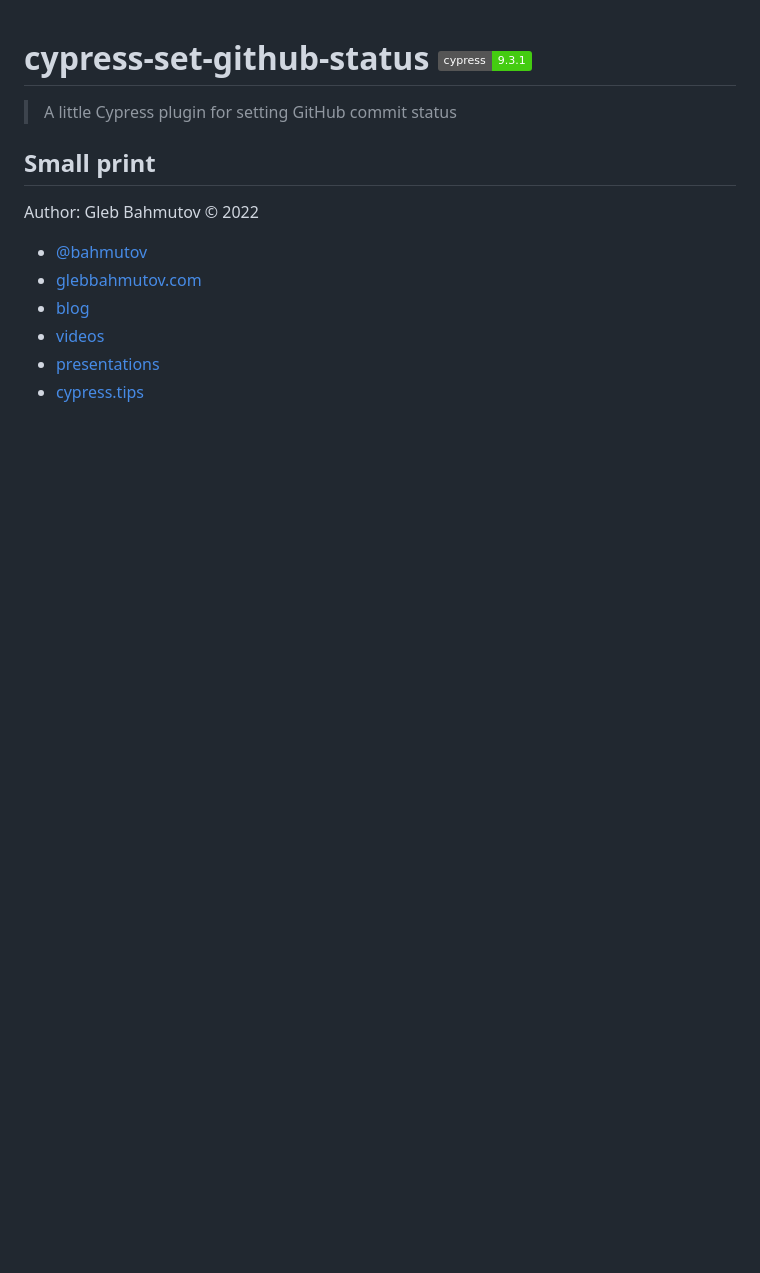
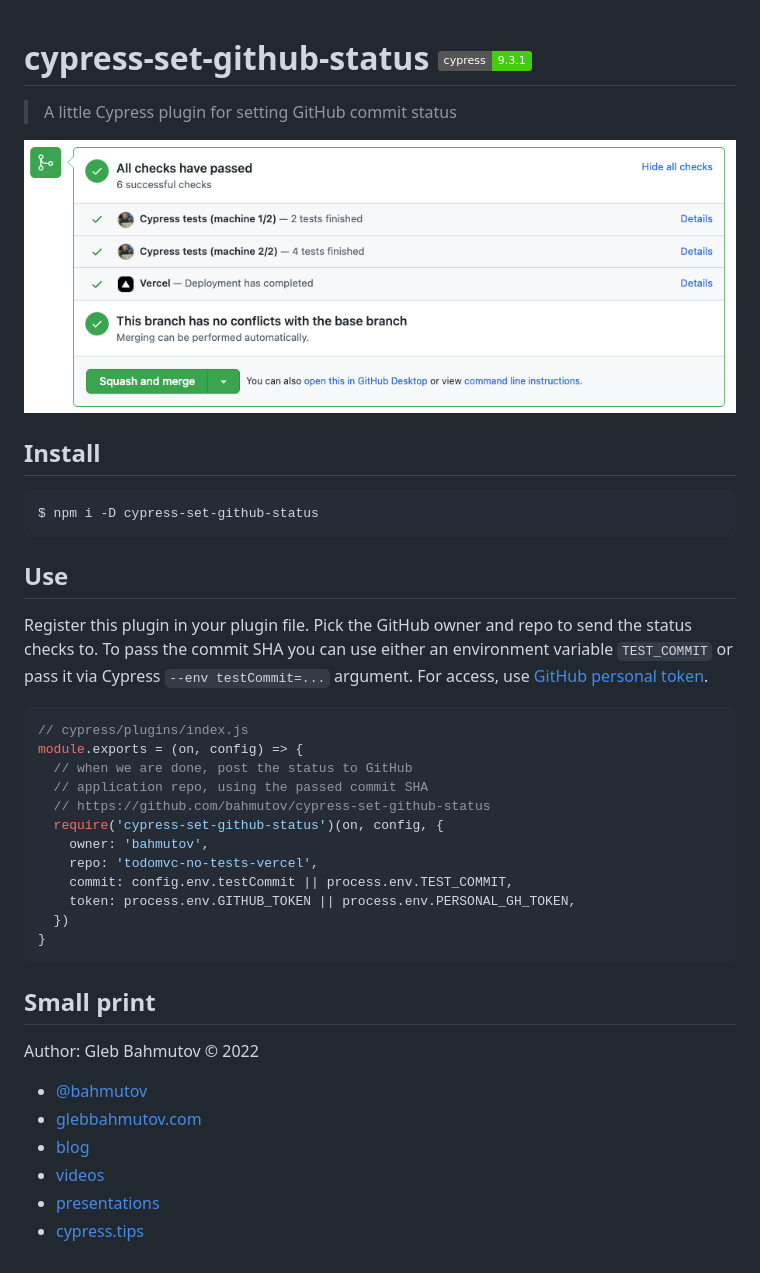
Before and after one commit to bahmutov/cypress-set-github-status, a Markdown page: README.md, the part around the change. Drawn GitHub-style; pictures changed too: images/checks.png (added); badges without logos; blank space fills up the shorter version.

Commit message:
fix: finish the README

````diff
--- a/README.md
+++ b/README.md
@@ -1,6 +1,33 @@
 # cypress-set-github-status ![cypress version](https://img.shields.io/badge/cypress-9.3.1-brightgreen)
 
 > A little Cypress plugin for setting GitHub commit status
+
+![GitHub checks sent from the tests in another repo](./images/checks.png)
+
+## Install
+
+```
+$ npm i -D cypress-set-github-status
+```
+
+## Use
+
+Register this plugin in your plugin file. Pick the GitHub owner and repo to send the status checks to. To pass the commit SHA you can use either an environment variable `TEST_COMMIT` or pass it via Cypress `--env testCommit=...` argument. For access, use [GitHub personal token](https://github.com/settings/tokens).
+
+```js
+// cypress/plugins/index.js
+module.exports = (on, config) => {
+  // when we are done, post the status to GitHub
+  // application repo, using the passed commit SHA
+  // https://github.com/bahmutov/cypress-set-github-status
+  require('cypress-set-github-status')(on, config, {
+    owner: 'bahmutov',
+    repo: 'todomvc-no-tests-vercel',
+    commit: config.env.testCommit || process.env.TEST_COMMIT,
+    token: process.env.GITHUB_TOKEN || process.env.PERSONAL_GH_TOKEN,
+  })
+}
+```
 
 ## Small print
 
````
